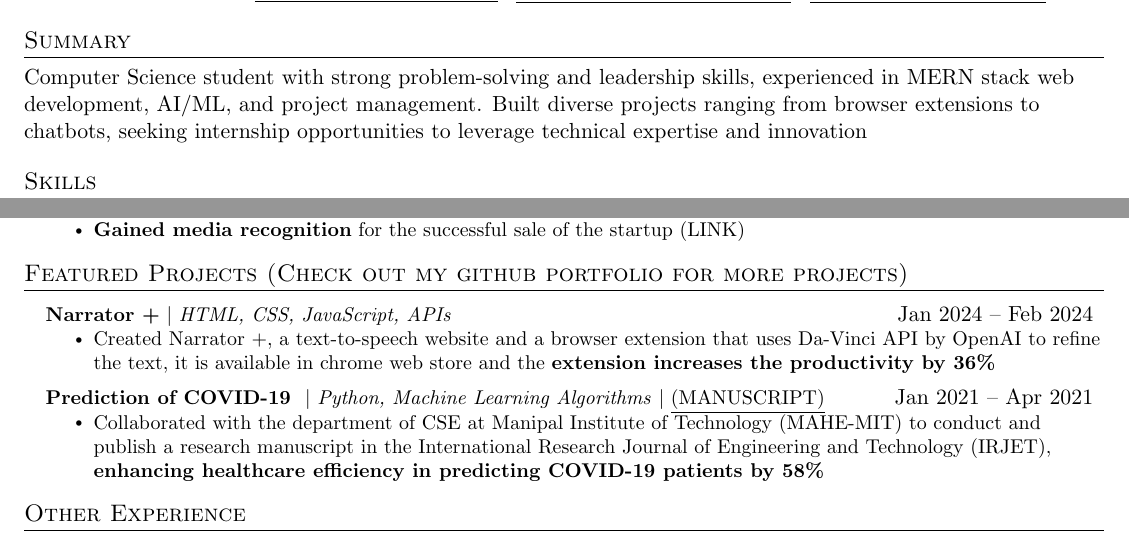
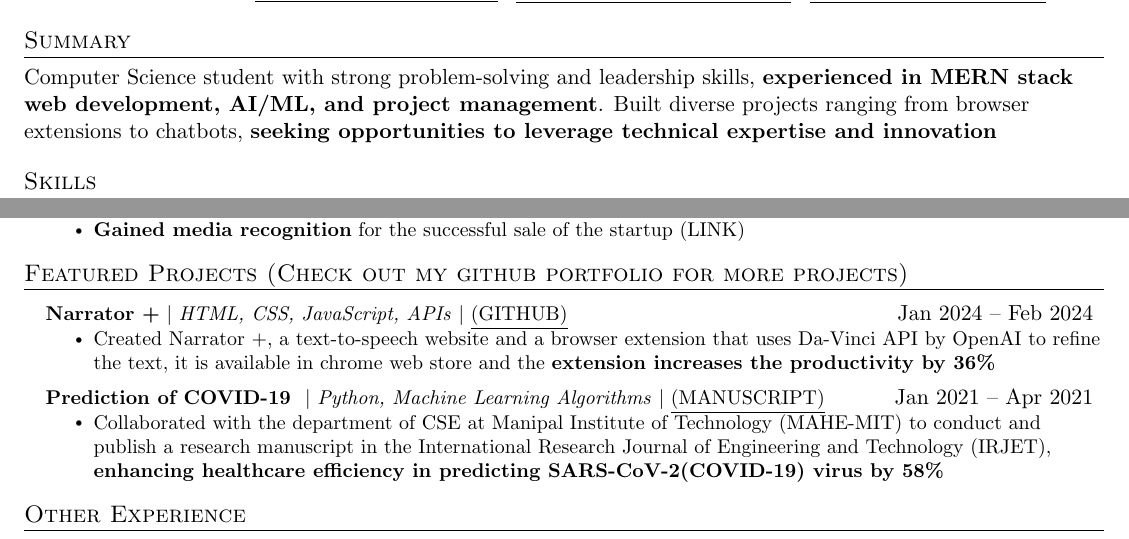
Before and after one commit to sherwinvishesh/Resume, a LaTeX document (main.tex): two parts of the page, joined at a grey line, cut so that both start at the same text. Compiled offline with pdfLaTeX.

Commit message:
Update main.tex

```diff
--- a/main.tex
+++ b/main.tex
@@ -126,7 +126,7 @@
 
 
 
-Computer Science student with strong problem-solving and leadership skills, experienced in MERN stack web development, AI/ML, and project management. Built diverse projects ranging from browser extensions to chatbots, seeking internship opportunities to leverage technical expertise and innovation
+Computer Science student with strong problem-solving and leadership skills, \textbf{experienced in MERN stack web development, AI/ML, and project management}. Built diverse projects ranging from browser extensions to chatbots, \textbf{seeking opportunities to leverage technical expertise and innovation}
 
 %-----------PROGRAMMING SKILLS-----------
 \section{Skills}
@@ -196,7 +196,7 @@ Computer Science student with strong problem-solving and leadership skills, expe
 \section{Featured Projects (Check out my github portfolio for more projects)}
     \resumeSubHeadingListStart
       \resumeProjectHeading
-          {\textbf{Narrator +} $|$ \emph{HTML, CSS, JavaScript, APIs}}{Jan 2024 -- Feb 2024}
+          {\textbf{Narrator +} $|$ \emph{HTML, CSS, JavaScript, APIs} $|$ \href{https://github.com/sherwinvishesh/Narrator-Plus}{\underline{(GITHUB)}}}{Jan 2024 -- Feb 2024}
           \resumeItemListStart
           \resumeItem{Created Narrator +, a text-to-speech website and a browser extension that uses Da-Vinci API by OpenAI to refine the text, it is available in chrome web store and the \textbf{extension increases the productivity by 36\%}}
 \resumeItemListEnd
@@ -204,7 +204,7 @@ Computer Science student with strong problem-solving and leadership skills, expe
           \resumeProjectHeading
           {\textbf{Prediction of COVID-19 } $|$ \emph{Python, Machine Learning Algorithms} $|$ \href{https://www.irjet.net/archives/V8/i4/IRJET-V8I4825.pdf}{\underline{(MANUSCRIPT)}}}{Jan 2021 -- Apr 2021}
           \resumeItemListStart
-            \resumeItem{Collaborated with the department of CSE at Manipal Institute of Technology (MAHE-MIT) to conduct and publish a research manuscript in the International Research Journal of Engineering and Technology (IRJET), \textbf{enhancing healthcare efficiency in predicting COVID-19 patients by 58\%}}
+            \resumeItem{Collaborated with the department of CSE at Manipal Institute of Technology (MAHE-MIT) to conduct and publish a research manuscript in the International Research Journal of Engineering and Technology (IRJET), \textbf{enhancing healthcare efficiency in predicting SARS-CoV-2(COVID-19) virus by 58\%}}
 
 
           \resumeItemListEnd
```
